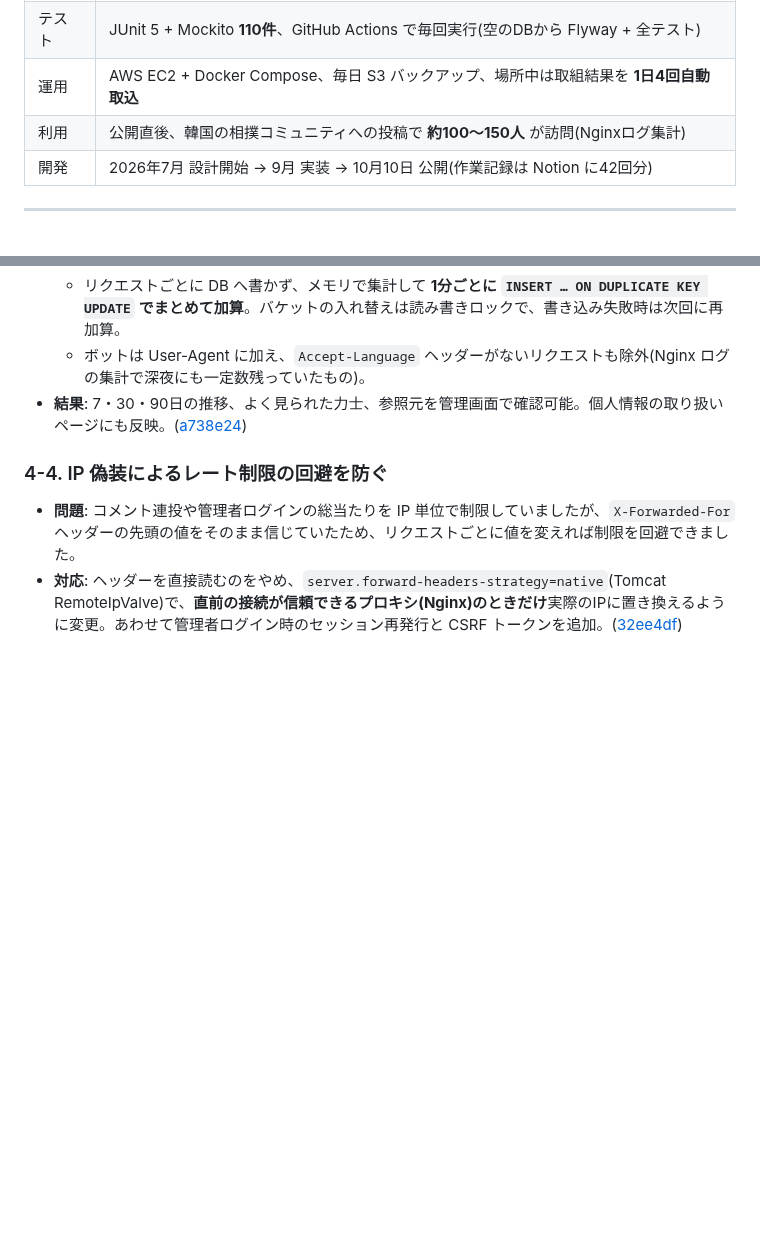
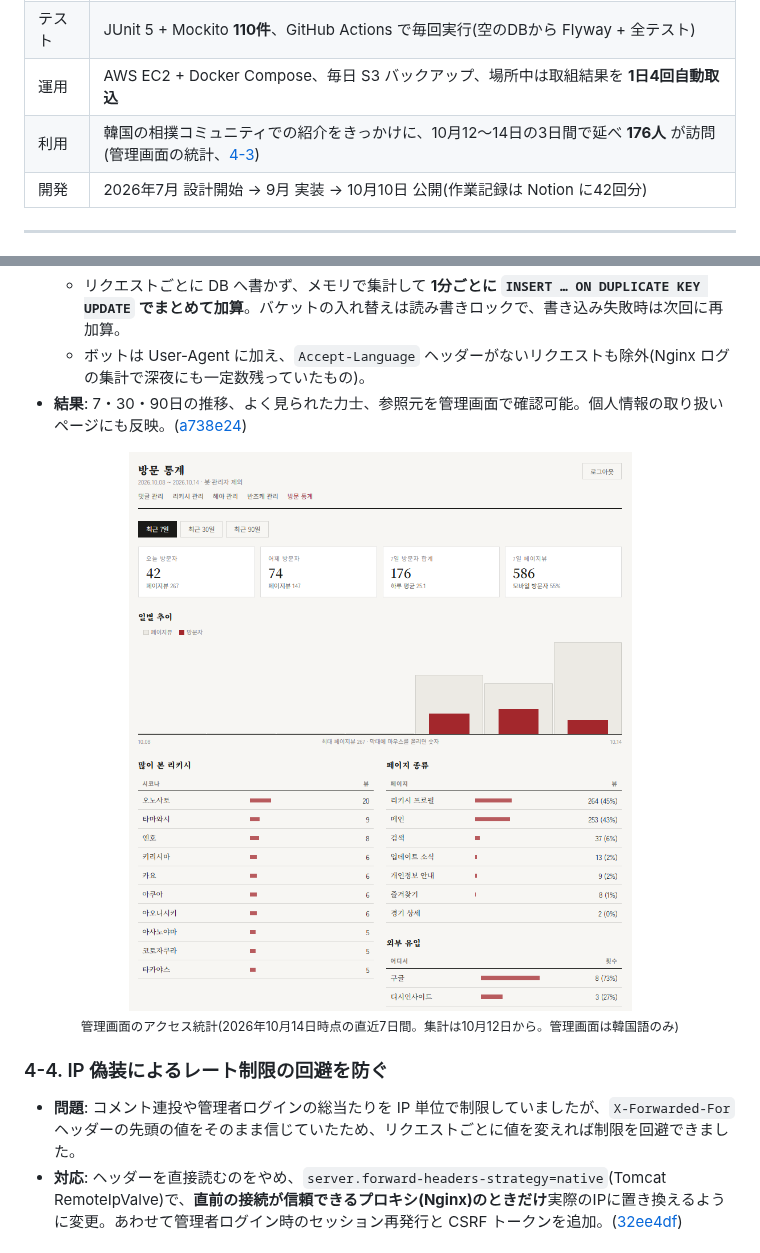
Before and after one commit to genuinekumquat/sumoarchive, a Markdown page: README.ja.md, 2 parts joined by grey strips. GitHub-like rendering; pictures changed too: docs/images/admin-stats.png (added); blank space fills up the shorter version.

```diff
--- a/README.ja.md
+++ b/README.ja.md
@@ -27,7 +27,7 @@
 | データ | 取組 **106,534件**・力士 **1,157人**・**46場所**(2019年〜)・幕内〜序ノ口の **全6階級** |
 | テスト | JUnit 5 + Mockito **110件**、GitHub Actions で毎回実行(空のDBから Flyway + 全テスト) |
 | 運用 | AWS EC2 + Docker Compose、毎日 S3 バックアップ、場所中は取組結果を **1日4回自動取込** |
-| 利用 | 公開直後、韓国の相撲コミュニティへの投稿で **約100〜150人** が訪問(Nginxログ集計) |
+| 利用 | 韓国の相撲コミュニティでの紹介をきっかけに、10月12〜14日の3日間で延べ **176人** が訪問(管理画面の統計、[4-3](#4-3-個人情報を保存しないアクセス統計)) |
 | 開発 | 2026年7月 設計開始 → 9月 実装 → 10月10日 公開(作業記録は Notion に42回分) |
 
 ---
@@ -130,6 +130,8 @@ flowchart LR
   - ボットは User-Agent に加え、`Accept-Language` ヘッダーがないリクエストも除外(Nginx ログの集計で深夜にも一定数残っていたもの)。
 - **結果**: 7・30・90日の推移、よく見られた力士、参照元を管理画面で確認可能。個人情報の取り扱いページにも反映。([a738e24](https://github.com/genuinekumquat/sumoarchive/commit/a738e24))
 
+<p align="center"><img src="docs/images/admin-stats.png" width="600" alt="管理画面のアクセス統計"><br><sub>管理画面のアクセス統計(2026年10月14日時点の直近7日間。集計は10月12日から。管理画面は韓国語のみ)</sub></p>
+
 ### 4-4. IP 偽装によるレート制限の回避を防ぐ
 - **問題**: コメント連投や管理者ログインの総当たりを IP 単位で制限していましたが、`X-Forwarded-For` ヘッダーの先頭の値をそのまま信じていたため、リクエストごとに値を変えれば制限を回避できました。
 - **対応**: ヘッダーを直接読むのをやめ、`server.forward-headers-strategy=native`(Tomcat RemoteIpValve)で、**直前の接続が信頼できるプロキシ(Nginx)のときだけ**実際のIPに置き換えるように変更。あわせて管理者ログイン時のセッション再発行と CSRF トークンを追加。([32ee4df](https://github.com/genuinekumquat/sumoarchive/commit/32ee4df))
```
Also changed, not shown: README.md (+3 -1 lines).
